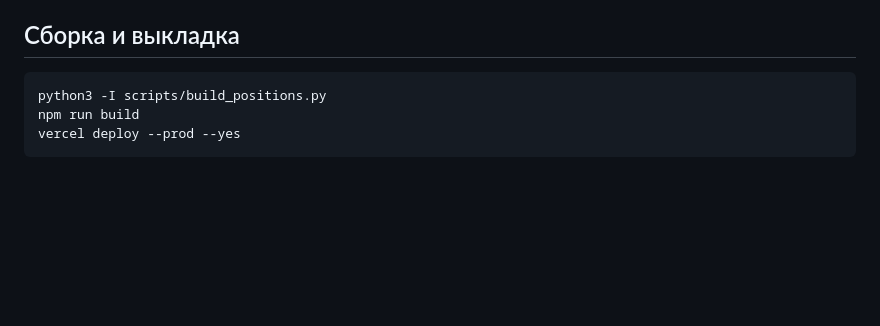
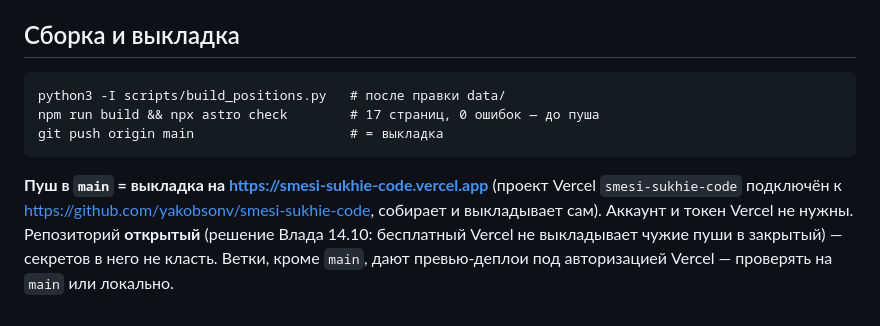
Before and after one commit to yakobsonv/smesi-sukhie-code, a Markdown page: README.md, the part around the change. Drawn GitHub-style; blank space fills up the shorter version.

Commit message:
Выкладка пушем в main: репозиторий открыт по решению Влада 14.10, Vercel подключён к GitHub
Co-Authored-By: Claude Opus 5.5 <noreply@anthropic.com>

````diff
--- a/README.md
+++ b/README.md
@@ -31,7 +31,12 @@
 ## Сборка и выкладка
 
 ```
-python3 -I scripts/build_positions.py
-npm run build
-vercel deploy --prod --yes
+python3 -I scripts/build_positions.py   # после правки data/
+npm run build && npx astro check        # 17 страниц, 0 ошибок — до пуша
+git push origin main                    # = выкладка
 ```
+
+**Пуш в `main` = выкладка на https://smesi-sukhie-code.vercel.app** (проект Vercel `smesi-sukhie-code` подключён
+к https://github.com/yakobsonv/smesi-sukhie-code, собирает и выкладывает сам). Аккаунт и токен Vercel не нужны.
+Репозиторий **открытый** (решение Влада 14.10: бесплатный Vercel не выкладывает чужие пуши в закрытый) — секретов
+в него не класть. Ветки, кроме `main`, дают превью-деплои под авторизацией Vercel — проверять на `main` или локально.
````
Also changed, not shown: CLAUDE.md (+3 -2 lines).
